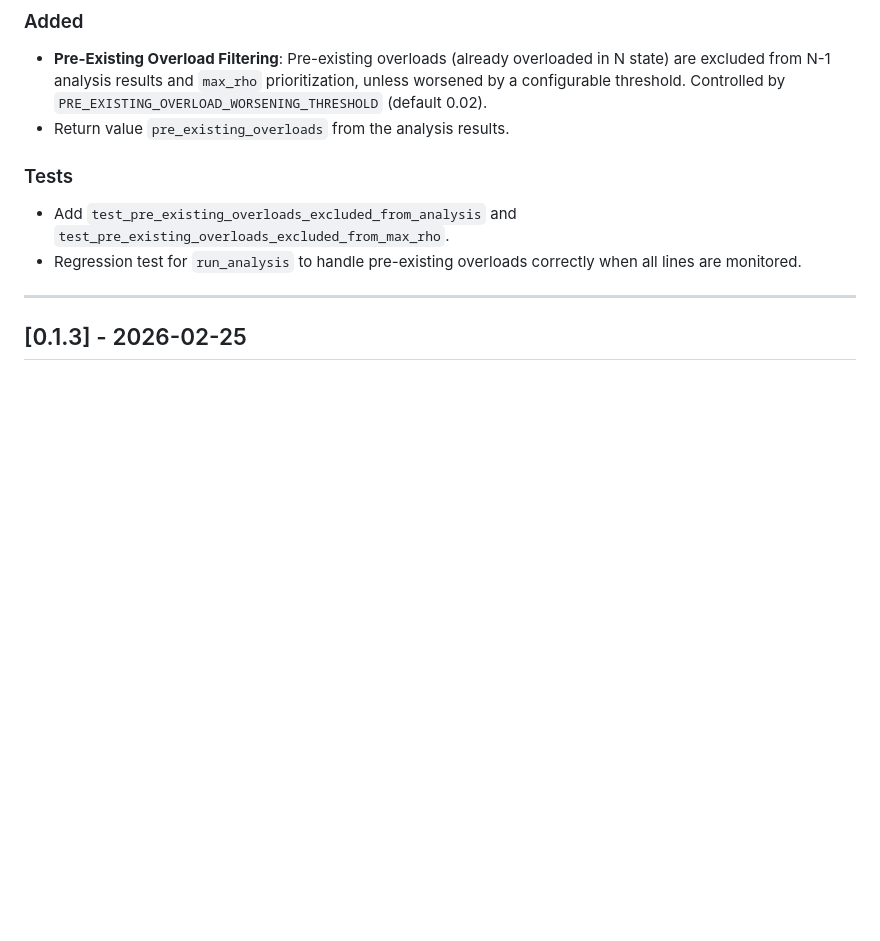
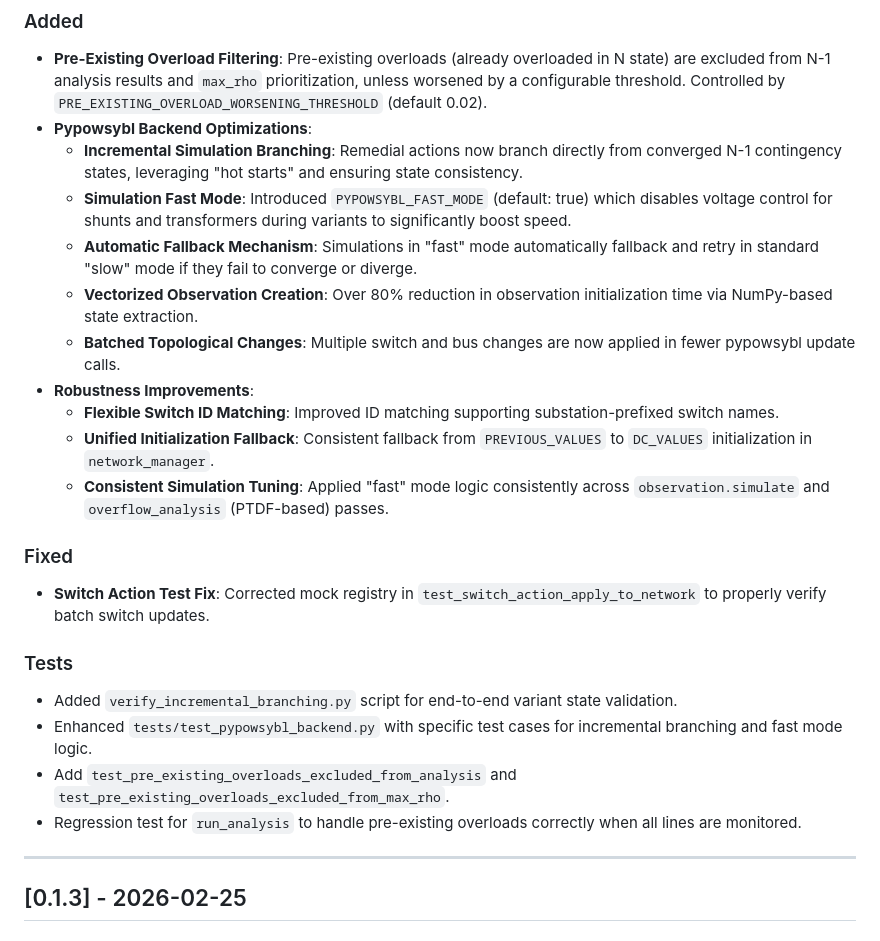
Before and after one commit to marota/Expert_op4grid_recommender, a Markdown page: CHANGELOG.md, the part around one of its changes. GitHub-like rendering; blank space fills up the shorter version.

Commit message:
docs: update changelog for 0.1.4 release

```diff
--- a/CHANGELOG.md
+++ b/CHANGELOG.md
@@ -12,10 +12,25 @@ and this project adheres to [Semantic Versioning](https://semver.org/spec/v2.0.0
 ### Added
 
 - **Pre-Existing Overload Filtering**: Pre-existing overloads (already overloaded in N state) are excluded from N-1 analysis results and `max_rho` prioritization, unless worsened by a configurable threshold. Controlled by `PRE_EXISTING_OVERLOAD_WORSENING_THRESHOLD` (default 0.02).
-- Return value `pre_existing_overloads` from the analysis results.
+- **Pypowsybl Backend Optimizations**:
+    - **Incremental Simulation Branching**: Remedial actions now branch directly from converged N-1 contingency states, leveraging "hot starts" and ensuring state consistency.
+    - **Simulation Fast Mode**: Introduced `PYPOWSYBL_FAST_MODE` (default: true) which disables voltage control for shunts and transformers during variants to significantly boost speed.
+    - **Automatic Fallback Mechanism**: Simulations in "fast" mode automatically fallback and retry in standard "slow" mode if they fail to converge or diverge.
+    - **Vectorized Observation Creation**: Over 80% reduction in observation initialization time via NumPy-based state extraction.
+    - **Batched Topological Changes**: Multiple switch and bus changes are now applied in fewer pypowsybl update calls.
+- **Robustness Improvements**:
+    - **Flexible Switch ID Matching**: Improved ID matching supporting substation-prefixed switch names.
+    - **Unified Initialization Fallback**: Consistent fallback from `PREVIOUS_VALUES` to `DC_VALUES` initialization in `network_manager`.
+    - **Consistent Simulation Tuning**: Applied "fast" mode logic consistently across `observation.simulate` and `overflow_analysis` (PTDF-based) passes.
+
+### Fixed
+
+- **Switch Action Test Fix**: Corrected mock registry in `test_switch_action_apply_to_network` to properly verify batch switch updates.
 
 ### Tests
 
+- Added `verify_incremental_branching.py` script for end-to-end variant state validation.
+- Enhanced `tests/test_pypowsybl_backend.py` with specific test cases for incremental branching and fast mode logic.
 - Add `test_pre_existing_overloads_excluded_from_analysis` and `test_pre_existing_overloads_excluded_from_max_rho`.
 - Regression test for `run_analysis` to handle pre-existing overloads correctly when all lines are monitored.
 
```
Also changed, not shown: other parts of CHANGELOG.md (+1 -1 lines).
